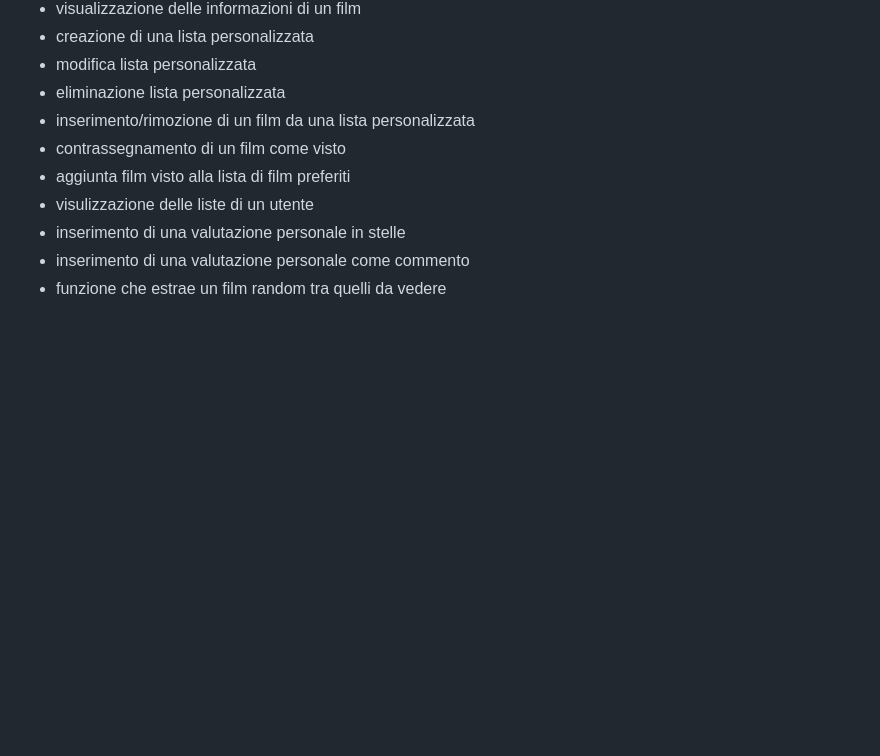
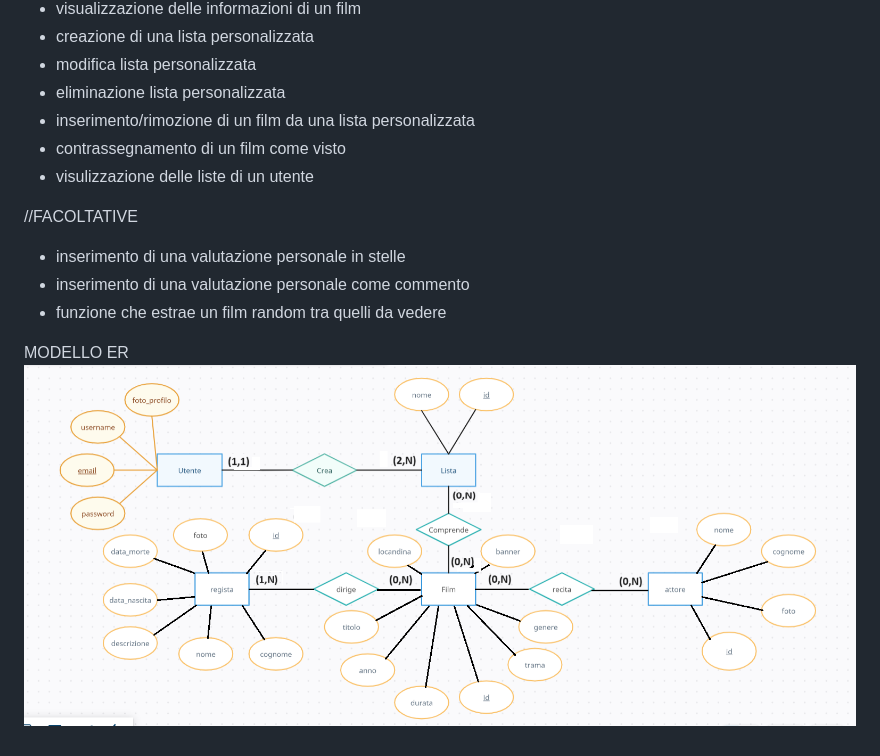
Before and after one commit to GabrySonzo/SpugnaTV, a Markdown page: README.md, the part around the change. GitHub-like rendering; pictures changed too: image.png (added); blank space fills up the shorter version.

Commit message:
er

```diff
--- a/README.md
+++ b/README.md
@@ -24,8 +24,12 @@ FUNZIONALITÀ
 - eliminazione lista personalizzata
 - inserimento/rimozione di un film da una lista personalizzata
 - contrassegnamento di un film come visto
-- aggiunta film visto alla lista di film preferiti
 - visulizzazione delle liste di un utente
+
+//FACOLTATIVE
 - inserimento di una valutazione personale in stelle
 - inserimento di una valutazione personale come commento
 - funzione che estrae un film random tra quelli da vedere
+
+MODELLO ER
+![Alt text](image.png)
```
